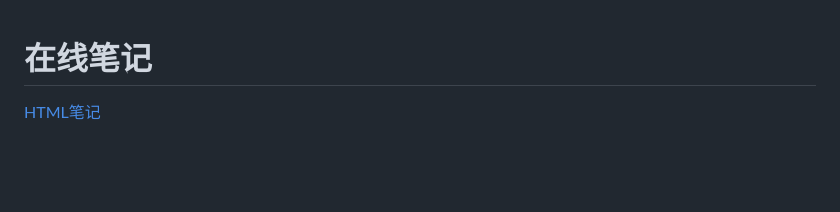
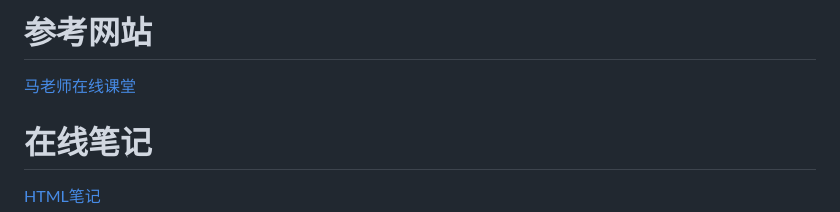
Before and after one commit to msz20/biefen, a Markdown page: README.md, the part around the change. GitHub-like rendering; blank space fills up the shorter version.

Commit message:
'马老师在线网站布局参考'

```diff
--- a/README.md
+++ b/README.md
@@ -1,3 +1,6 @@
+# 参考网站
+[马老师在线课堂](http://mayw.host3v.club/mageOnline/)
+
 # 在线笔记
 [HTML笔记](https://www.yuque.com/myw/mps0hv)
 
```
